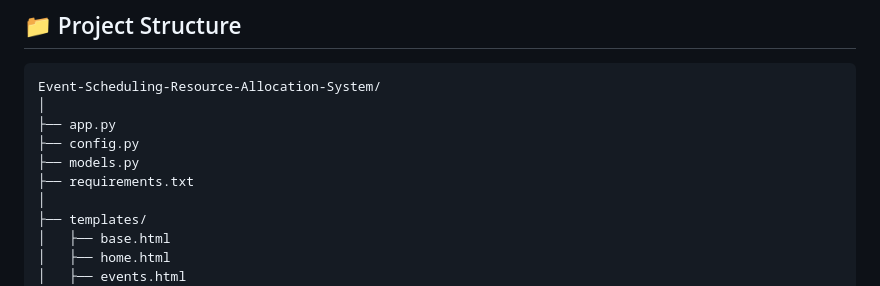
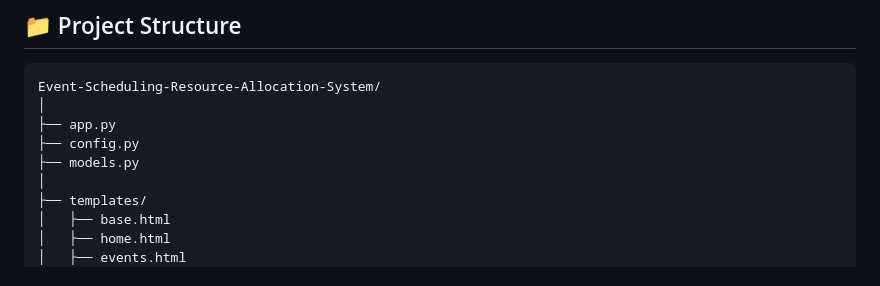
Before and after one commit to DEVAPRASATH-dp/Event-Scheduling-Resource-Allocation-System, a Markdown page: README.md, the part around the change. Rendered like a GitHub page.

Commit message:
README FILE3

```diff
--- a/README.md
+++ b/README.md
@@ -82,7 +82,6 @@ Event-Scheduling-Resource-Allocation-System/
 ├── app.py
 ├── config.py
 ├── models.py
-├── requirements.txt
 │
 ├── templates/
 │   ├── base.html
```
